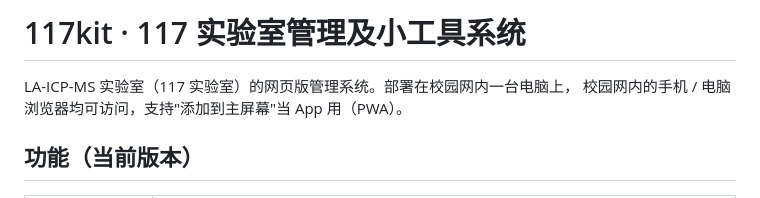
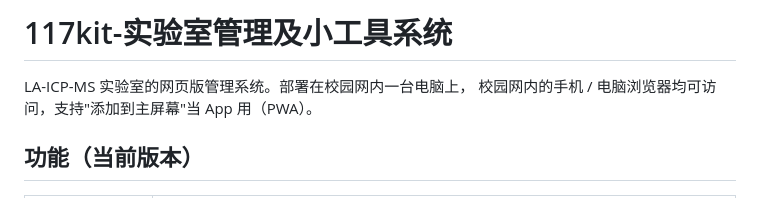
Before and after one commit to chengkaide/117kit, a Markdown page: README.md, the part around the change. GitHub-like rendering.

```diff
--- a/README.md
+++ b/README.md
@@ -1,6 +1,6 @@
-# 117kit · 117 实验室管理及小工具系统
+# 117kit-实验室管理及小工具系统
 
-LA-ICP-MS 实验室（117 实验室）的网页版管理系统。部署在校园网内一台电脑上，
+LA-ICP-MS 实验室的网页版管理系统。部署在校园网内一台电脑上，
 校园网内的手机 / 电脑浏览器均可访问，支持"添加到主屏幕"当 App 用（PWA）。
 
 ## 功能（当前版本）
```
